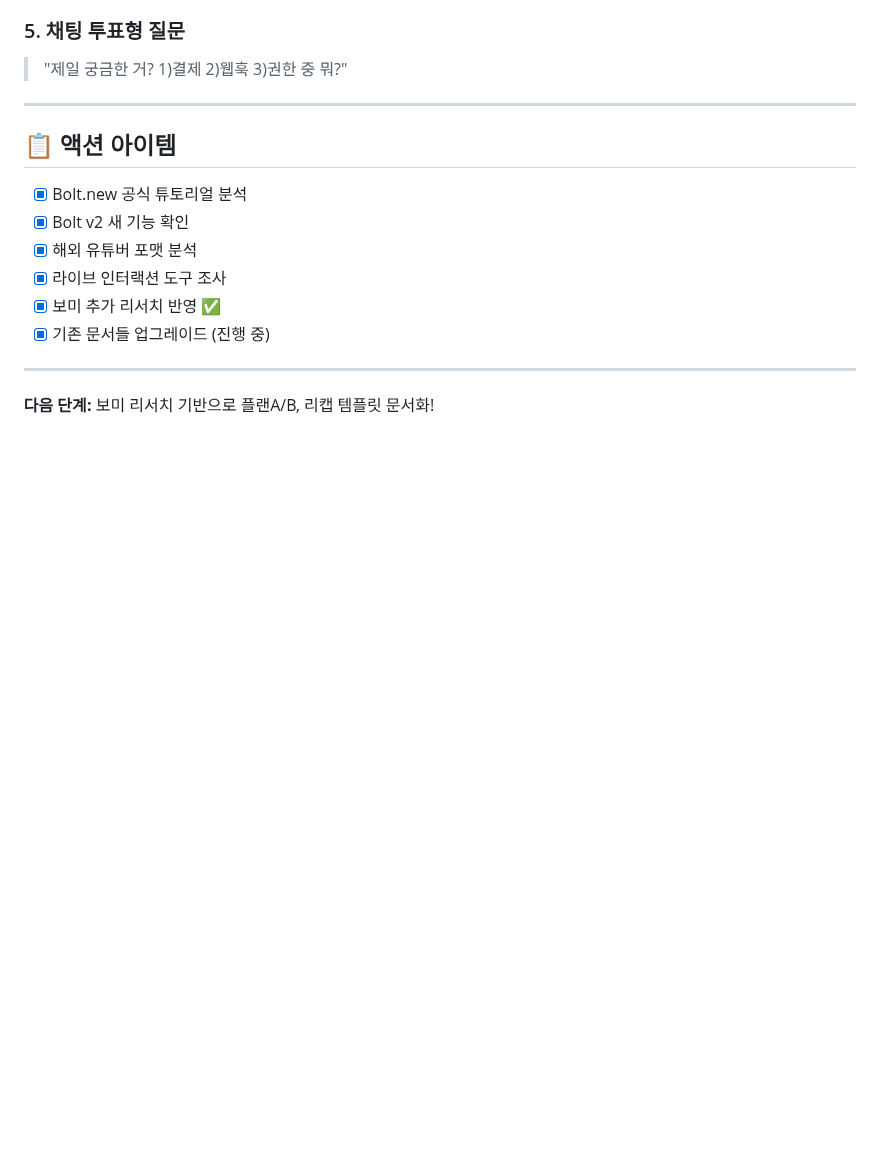
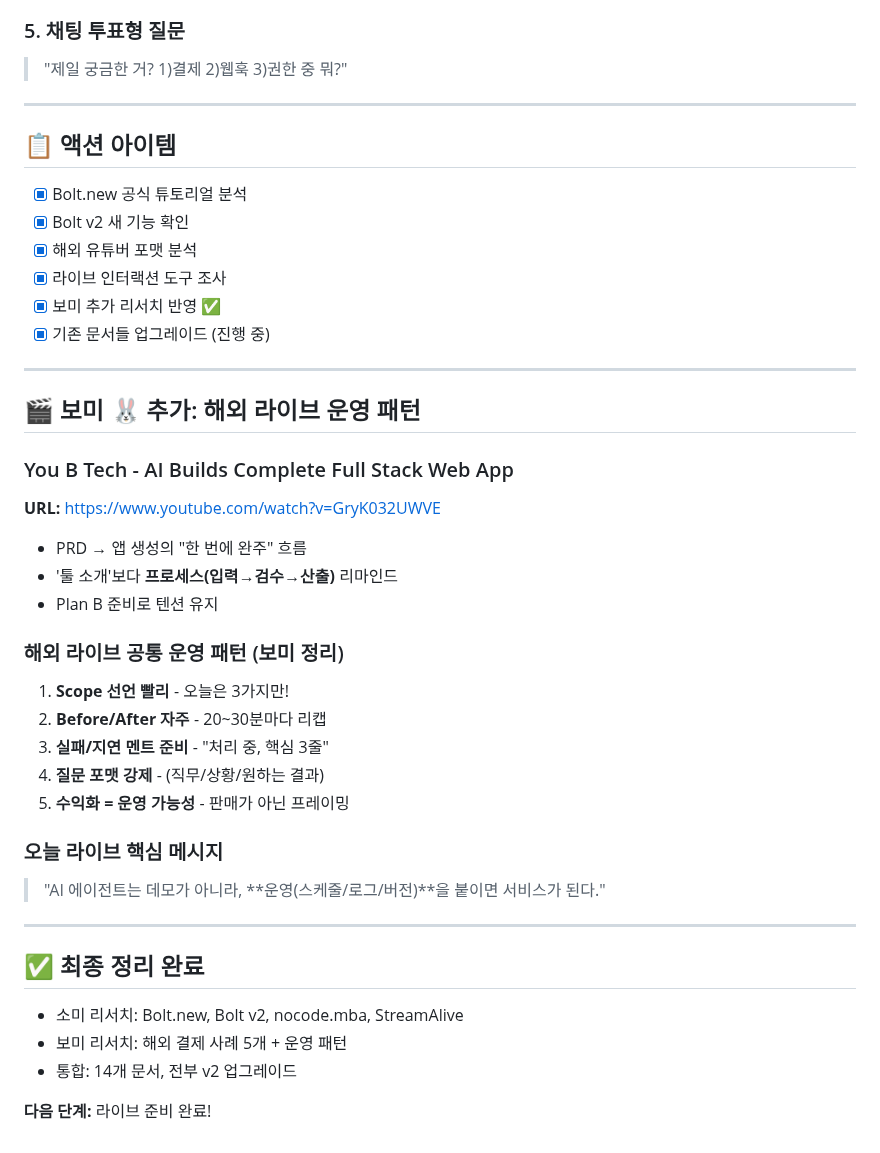
Before and after one commit to ds4psb-ai/openclaw-workspace, a Markdown page: projects/youtube-live-2026-01-31/00_RESEARCH.md, the part around the change. Rendered like a GitHub page; blank space fills up the shorter version.

Commit message:
🐱🐰 커밋1/3: 보미 해외 운영 패턴 + 핵심 메시지 통합

```diff
--- a/projects/youtube-live-2026-01-31/00_RESEARCH.md
+++ b/projects/youtube-live-2026-01-31/00_RESEARCH.md
@@ -190,4 +190,30 @@
 
 ---
 
-**다음 단계:** 보미 리서치 기반으로 플랜A/B, 리캡 템플릿 문서화!
+## 🎬 보미 🐰 추가: 해외 라이브 운영 패턴
+
+### You B Tech - AI Builds Complete Full Stack Web App
+**URL:** https://www.youtube.com/watch?v=GryK032UWVE
+- PRD → 앱 생성의 "한 번에 완주" 흐름
+- '툴 소개'보다 **프로세스(입력→검수→산출)** 리마인드
+- Plan B 준비로 텐션 유지
+
+### 해외 라이브 공통 운영 패턴 (보미 정리)
+1. **Scope 선언 빨리** - 오늘은 3가지만!
+2. **Before/After 자주** - 20~30분마다 리캡
+3. **실패/지연 멘트 준비** - "처리 중, 핵심 3줄"
+4. **질문 포맷 강제** - (직무/상황/원하는 결과)
+5. **수익화 = 운영 가능성** - 판매가 아닌 프레이밍
+
+### 오늘 라이브 핵심 메시지
+> "AI 에이전트는 데모가 아니라, **운영(스케줄/로그/버전)**을 붙이면 서비스가 된다."
+
+---
+
+## ✅ 최종 정리 완료
+
+- 소미 리서치: Bolt.new, Bolt v2, nocode.mba, StreamAlive
+- 보미 리서치: 해외 결제 사례 5개 + 운영 패턴
+- 통합: 14개 문서, 전부 v2 업그레이드
+
+**다음 단계:** 라이브 준비 완료!
```
